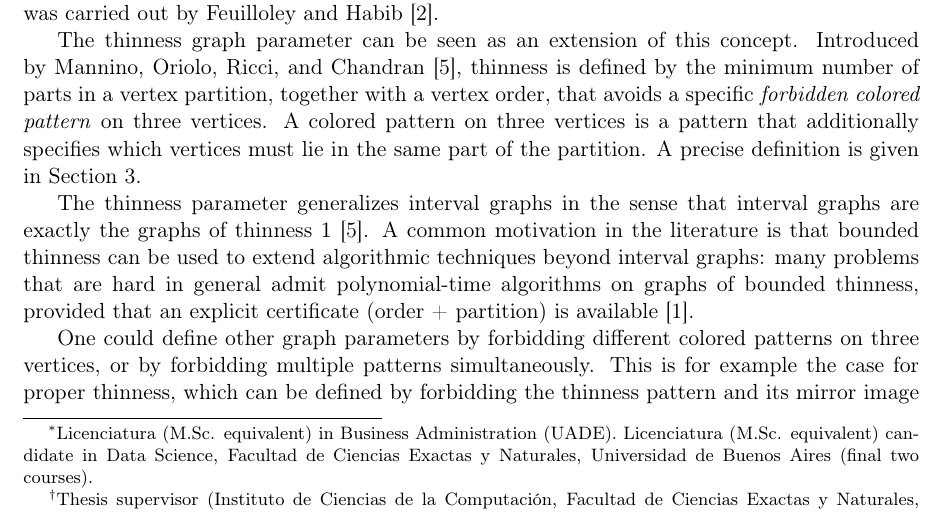
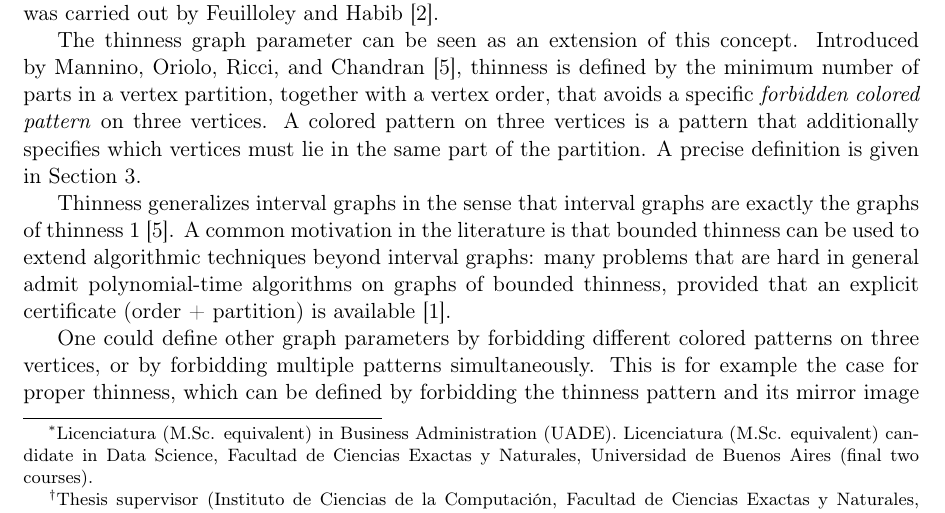
Before and after one commit to germanrud/tesis, a LaTeX paper (resumen.tex): part of page 1 of 5, cut so that both start at the same text. Compiled offline with pdfLaTeX.

Commit message:
thinness

```diff
--- a/resumen.tex
+++ b/resumen.tex
@@ -76,7 +76,7 @@ A \emph{pattern} is a small template that specifies a combination of edges and n
 
 The thinness graph parameter can be seen as an extension of this concept. Introduced by \textcite{Mannino2007}, thinness is defined by the minimum number of parts in a vertex partition, together with a vertex order, that avoids a specific \emph{forbidden colored pattern} on three vertices. A colored pattern on three vertices is a pattern that additionally specifies which vertices must lie in the same part of the partition. A precise definition is given in \cref{sec:framework-patterns}.
 
-The thinness parameter generalizes interval graphs in the sense that interval graphs are exactly the graphs of thinness~$1$ \cite{Mannino2007}.
+Thinness generalizes interval graphs in the sense that interval graphs are exactly the graphs of thinness~$1$ \cite{Mannino2007}.
 A common motivation in the literature is that bounded thinness can be used to extend algorithmic techniques beyond interval graphs:
 many problems that are hard in general admit polynomial-time algorithms on graphs of bounded thinness, provided that an explicit certificate (order + partition) is available \cite{BonomoDeEstrada2019}.
 
```
